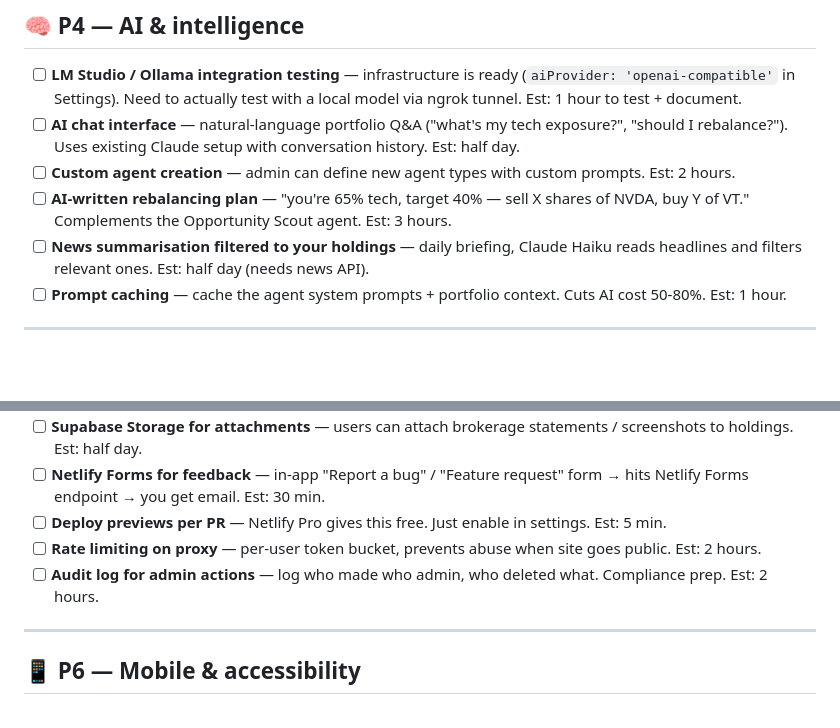
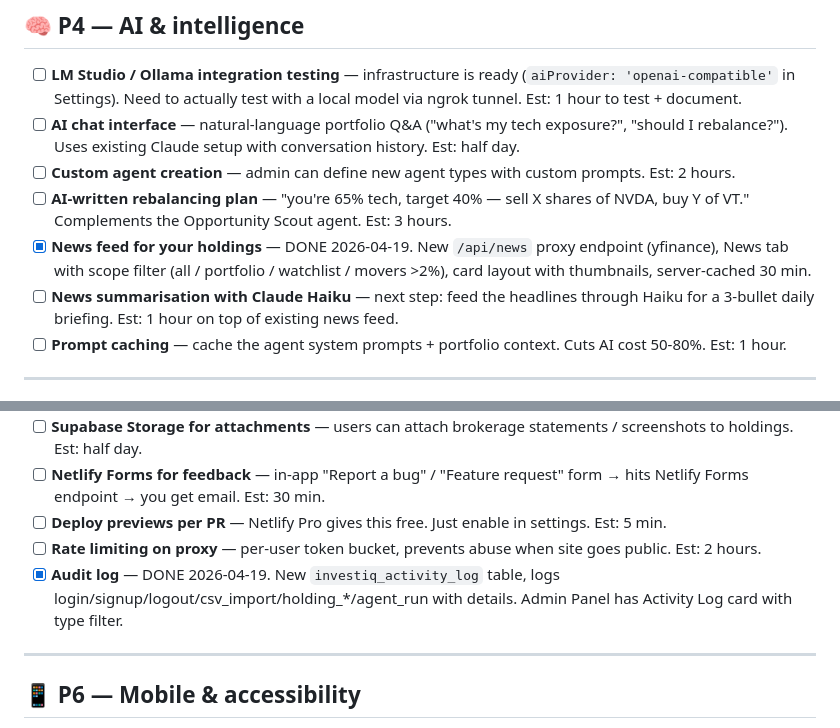
Before and after one commit to gothamdinesh-admin/investiq-proxy, a Markdown page: docs/TODO.md, 2 parts joined by grey strips. GitHub-like rendering; blank space fills up the shorter version.

Commit message:
TODO: mark audit log + news feed as shipped

```diff
--- a/docs/TODO.md
+++ b/docs/TODO.md
@@ -74,7 +74,8 @@ The recent barrage of fixes needs user verification before building more on top.
 - [ ] **AI chat interface** — natural-language portfolio Q&A ("what's my tech exposure?", "should I rebalance?"). Uses existing Claude setup with conversation history. Est: half day.
 - [ ] **Custom agent creation** — admin can define new agent types with custom prompts. Est: 2 hours.
 - [ ] **AI-written rebalancing plan** — "you're 65% tech, target 40% — sell X shares of NVDA, buy Y of VT." Complements the Opportunity Scout agent. Est: 3 hours.
-- [ ] **News summarisation filtered to your holdings** — daily briefing, Claude Haiku reads headlines and filters relevant ones. Est: half day (needs news API).
+- [x] **News feed for your holdings** — DONE 2026-04-19. New `/api/news` proxy endpoint (yfinance), News tab with scope filter (all / portfolio / watchlist / movers >2%), card layout with thumbnails, server-cached 30 min.
+- [ ] **News summarisation with Claude Haiku** — next step: feed the headlines through Haiku for a 3-bullet daily briefing. Est: 1 hour on top of existing news feed.
 - [ ] **Prompt caching** — cache the agent system prompts + portfolio context. Cuts AI cost 50-80%. Est: 1 hour.
 
 ---
@@ -89,7 +90,7 @@ Now that you're paying for Supabase Pro, Render Starter, and Netlify Pro, these
 - [ ] **Netlify Forms for feedback** — in-app "Report a bug" / "Feature request" form → hits Netlify Forms endpoint → you get email. Est: 30 min.
 - [ ] **Deploy previews per PR** — Netlify Pro gives this free. Just enable in settings. Est: 5 min.
 - [ ] **Rate limiting on proxy** — per-user token bucket, prevents abuse when site goes public. Est: 2 hours.
-- [ ] **Audit log for admin actions** — log who made who admin, who deleted what. Compliance prep. Est: 2 hours.
+- [x] **Audit log** — DONE 2026-04-19. New `investiq_activity_log` table, logs login/signup/logout/csv_import/holding_*/agent_run with details. Admin Panel has Activity Log card with type filter.
 
 ---
 
```
